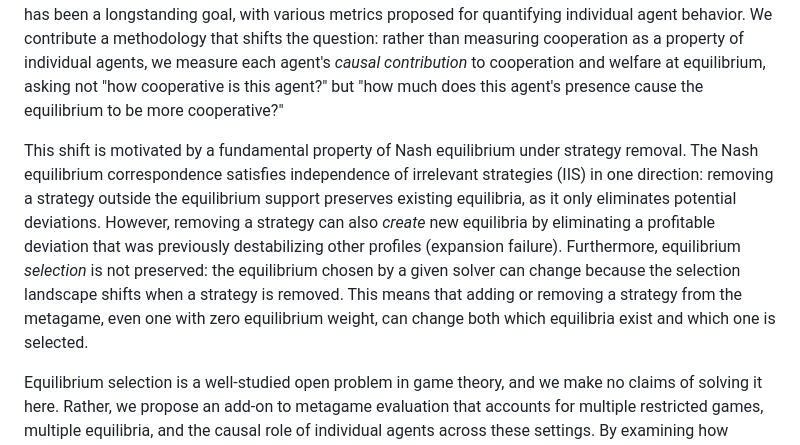
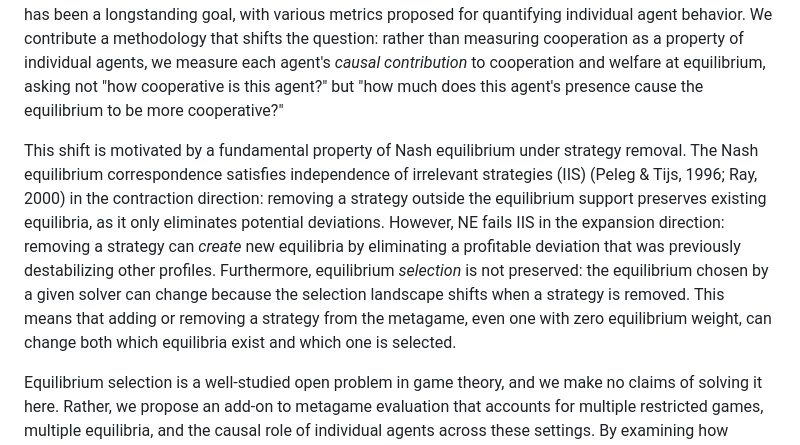
Before and after one commit to gsmithline/Causal-Game-Analysis, a Markdown page: README.md, the part around the change. GitHub-like rendering.

```diff
--- a/README.md
+++ b/README.md
@@ -6,7 +6,7 @@ Empirical game-theoretic analysis (EGTA) and metagame analysis evaluate multi-ag
 
 Standard metagame analysis answers the question: "how does each agent perform at equilibrium?" But this misses a deeper question: "which agents causally drive the equilibrium's welfare, cooperation, and fairness?" These questions can have very different answers. An agent that dominates the equilibrium (high weight, low regret) may be easily replaceable, while an agent outside the equilibrium support may be the reason that equilibrium exists at all. Measuring cooperation and social welfare in multi-agent systems has been a longstanding goal, with various metrics proposed for quantifying individual agent behavior. We contribute a methodology that shifts the question: rather than measuring cooperation as a property of individual agents, we measure each agent's *causal contribution* to cooperation and welfare at equilibrium, asking not "how cooperative is this agent?" but "how much does this agent's presence cause the equilibrium to be more cooperative?"
 
-This shift is motivated by a fundamental property of Nash equilibrium under strategy removal. The Nash equilibrium correspondence satisfies independence of irrelevant strategies (IIS) in one direction: removing a strategy outside the equilibrium support preserves existing equilibria, as it only eliminates potential deviations. However, removing a strategy can also *create* new equilibria by eliminating a profitable deviation that was previously destabilizing other profiles (expansion failure). Furthermore, equilibrium *selection* is not preserved: the equilibrium chosen by a given solver can change because the selection landscape shifts when a strategy is removed. This means that adding or removing a strategy from the metagame, even one with zero equilibrium weight, can change both which equilibria exist and which one is selected.
+This shift is motivated by a fundamental property of Nash equilibrium under strategy removal. The Nash equilibrium correspondence satisfies independence of irrelevant strategies (IIS) (Peleg & Tijs, 1996; Ray, 2000) in the contraction direction: removing a strategy outside the equilibrium support preserves existing equilibria, as it only eliminates potential deviations. However, NE fails IIS in the expansion direction: removing a strategy can *create* new equilibria by eliminating a profitable deviation that was previously destabilizing other profiles. Furthermore, equilibrium *selection* is not preserved: the equilibrium chosen by a given solver can change because the selection landscape shifts when a strategy is removed. This means that adding or removing a strategy from the metagame, even one with zero equilibrium weight, can change both which equilibria exist and which one is selected.
 
 Equilibrium selection is a well-studied open problem in game theory, and we make no claims of solving it here. Rather, we propose an add-on to metagame evaluation that accounts for multiple restricted games, multiple equilibria, and the causal role of individual agents across these settings. By examining how welfare and cooperation change as agents are added or removed from the strategy set, and by examining outcomes across strategically stable subsets (CURB sets), we provide evaluations that are informed by the structure of the equilibrium landscape rather than dependent on a single selection.
 
```
